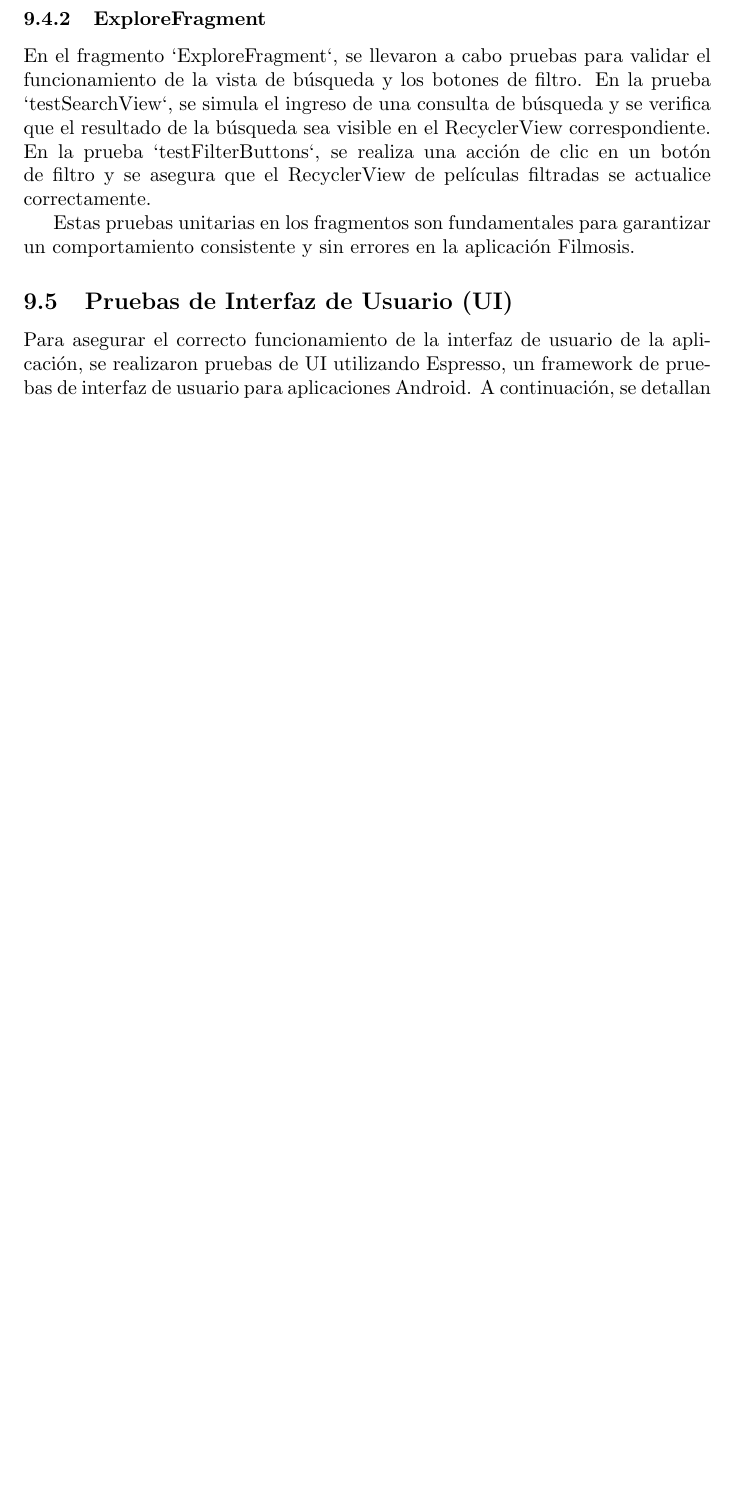
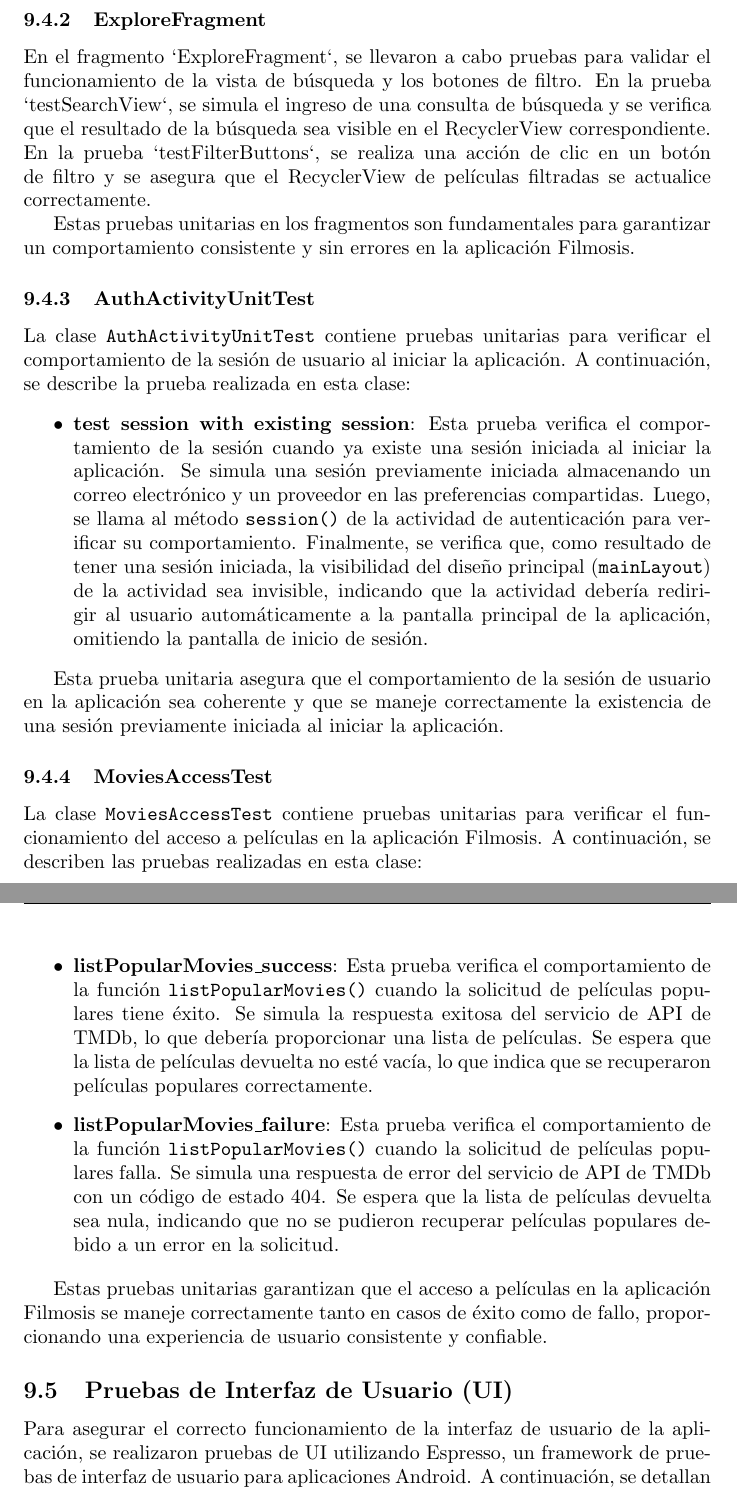
Before and after one commit to thrashspeed007/Filmosis, a LaTeX document (main.tex): part of page 10 of 16 before the commit and two parts of pages 10 and 11 of 17 after it, the two joined at a grey line, cut so that both start at the same text, the shorter picture padded with empty space. Compiled offline with pdfLaTeX.

Commit message:
naiki tech

```diff
--- a/main.tex
+++ b/main.tex
@@ -172,9 +172,34 @@ En el fragmento `ExploreFragment`, se llevaron a cabo pruebas para validar el fu
 
 Estas pruebas unitarias en los fragmentos son fundamentales para garantizar un comportamiento consistente y sin errores en la aplicación Filmosis.
 
+\subsubsection{AuthActivityUnitTest}
+
+La clase \texttt{AuthActivityUnitTest} contiene pruebas unitarias para verificar el comportamiento de la sesión de usuario al iniciar la aplicación. A continuación, se describe la prueba realizada en esta clase:
+
+\begin{itemize}
+    \item \textbf{test session with existing session}: Esta prueba verifica el comportamiento de la sesión cuando ya existe una sesión iniciada al iniciar la aplicación. Se simula una sesión previamente iniciada almacenando un correo electrónico y un proveedor en las preferencias compartidas. Luego, se llama al método \texttt{session()} de la actividad de autenticación para verificar su comportamiento. Finalmente, se verifica que, como resultado de tener una sesión iniciada, la visibilidad del diseño principal (\texttt{mainLayout}) de la actividad sea invisible, indicando que la actividad debería redirigir al usuario automáticamente a la pantalla principal de la aplicación, omitiendo la pantalla de inicio de sesión.
+\end{itemize}
+
+Esta prueba unitaria asegura que el comportamiento de la sesión de usuario en la aplicación sea coherente y que se maneje correctamente la existencia de una sesión previamente iniciada al iniciar la aplicación.
+
+
+\subsubsection{MoviesAccessTest}
+
+La clase \texttt{MoviesAccessTest} contiene pruebas unitarias para verificar el funcionamiento del acceso a películas en la aplicación Filmosis. A continuación, se describen las pruebas realizadas en esta clase:
+
+\begin{itemize}
+    \item \textbf{listPopularMovies\_success}: Esta prueba verifica el comportamiento de la función \texttt{listPopularMovies()} cuando la solicitud de películas populares tiene éxito. Se simula la respuesta exitosa del servicio de API de TMDb, lo que debería proporcionar una lista de películas. Se espera que la lista de películas devuelta no esté vacía, lo que indica que se recuperaron películas populares correctamente.
+
+    \item \textbf{listPopularMovies\_failure}: Esta prueba verifica el comportamiento de la función \texttt{listPopularMovies()} cuando la solicitud de películas populares falla. Se simula una respuesta de error del servicio de API de TMDb con un código de estado 404. Se espera que la lista de películas devuelta sea nula, indicando que no se pudieron recuperar películas populares debido a un error en la solicitud.
+\end{itemize}
+
+Estas pruebas unitarias garantizan que el acceso a películas en la aplicación Filmosis se maneje correctamente tanto en casos de éxito como de fallo, proporcionando una experiencia de usuario consistente y confiable.
+
+
 \subsection{Pruebas de Interfaz de Usuario (UI)}
 
 Para asegurar el correcto funcionamiento de la interfaz de usuario de la aplicación, se realizaron pruebas de UI utilizando Espresso, un framework de pruebas de interfaz de usuario para aplicaciones Android. A continuación, se detallan las pruebas realizadas en la clase \texttt{CrearCuentaGUI}, que se encargan de verificar el proceso de creación de cuenta en la aplicación:
+
 
 \subsubsection{CrearCuentaGUI}
 
```
